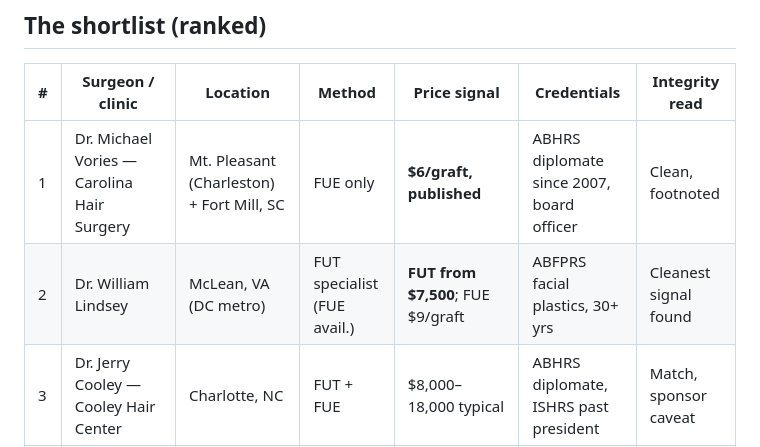
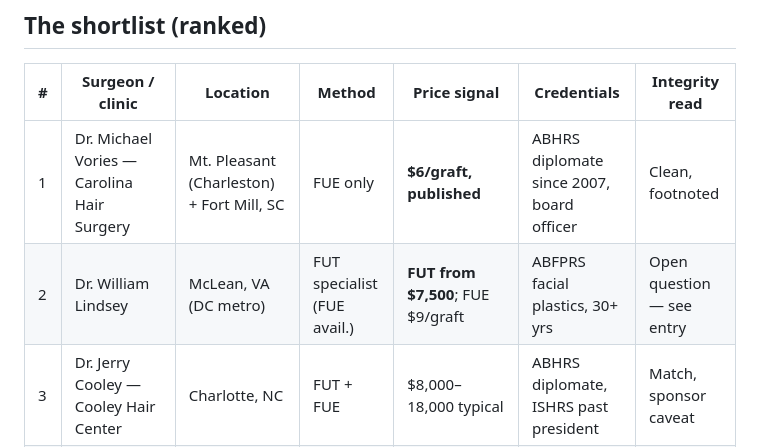
Before and after one commit to taylorjcorley/App, a Markdown page: east-coast-ht-clinics.md, the part around one of its changes. Drawn GitHub-style.

Commit message:
Correct Lindsey integrity note: HRN delisting was results-based
Co-Authored-By: Claude Fable 5.1 <noreply@anthropic.com>
Claude-Session: https://claude.ai/code/session_017NR8ZF75DkE6XoP6ns3yUz

```diff
--- a/east-coast-ht-clinics.md
+++ b/east-coast-ht-clinics.md
@@ -24,7 +24,7 @@
 | # | Surgeon / clinic | Location | Method | Price signal | Credentials | Integrity read |
 |---|---|---|---|---|---|---|
 | 1 | Dr. Michael Vories — Carolina Hair Surgery | Mt. Pleasant (Charleston) + Fort Mill, SC | FUE only | **$6/graft, published** | ABHRS diplomate since 2007, board officer | Clean, footnoted |
-| 2 | Dr. William Lindsey | McLean, VA (DC metro) | FUT specialist (FUE avail.) | **FUT from $7,500**; FUE $9/graft | ABFPRS facial plastics, 30+ yrs | Cleanest signal found |
+| 2 | Dr. William Lindsey | McLean, VA (DC metro) | FUT specialist (FUE avail.) | **FUT from $7,500**; FUE $9/graft | ABFPRS facial plastics, 30+ yrs | Open question — see entry |
 | 3 | Dr. Jerry Cooley — Cooley Hair Center | Charlotte, NC | FUT + FUE | $8,000–18,000 typical | ABHRS diplomate, ISHRS past president | Match, sponsor caveat |
 | 4 | Dr. Scott Boden — Hair Restoration Center of CT | Wethersfield, CT | FUE + FUT | FUE from ~$10,000 | ABHRS past president, FISHRS | Clean, low volume |
 | 5 | Dr. Carlos Wesley | Manhattan, NYC | FUT + FUE | ~$5.50/graft FUT (documented case) | ABHRS diplomate | Match, verify recency |
```
Also changed, not shown: other parts of east-coast-ht-clinics.md (+1 -1 lines).
